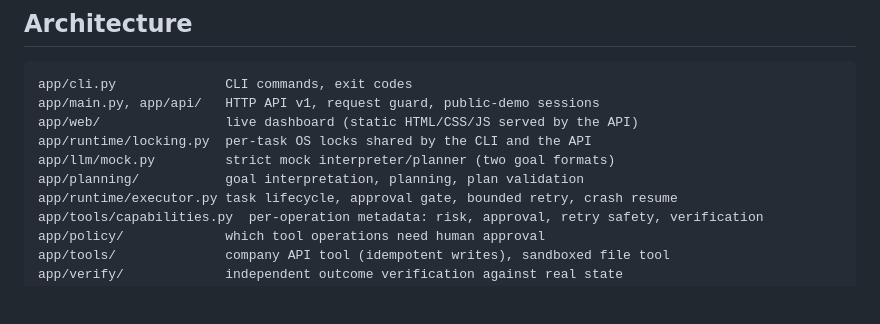
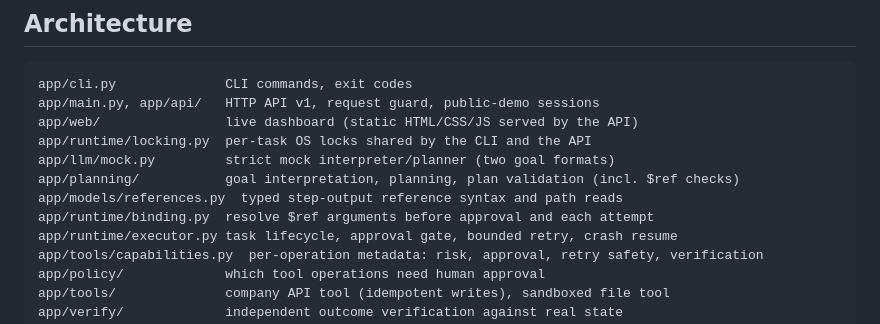
Before and after one commit to nawalkumar/autonomous-ai-employee-runtime, a Markdown page: CONTRIBUTING.md, the part around the change. Drawn GitHub-style; blank space fills up the shorter version.

```diff
--- a/CONTRIBUTING.md
+++ b/CONTRIBUTING.md
@@ -27,7 +27,9 @@ app/main.py, app/api/   HTTP API v1, request guard, public-demo sessions
 app/web/                live dashboard (static HTML/CSS/JS served by the API)
 app/runtime/locking.py  per-task OS locks shared by the CLI and the API
 app/llm/mock.py         strict mock interpreter/planner (two goal formats)
-app/planning/           goal interpretation, planning, plan validation
+app/planning/           goal interpretation, planning, plan validation (incl. $ref checks)
+app/models/references.py  typed step-output reference syntax and path reads
+app/runtime/binding.py  resolve $ref arguments before approval and each attempt
 app/runtime/executor.py task lifecycle, approval gate, bounded retry, crash resume
 app/tools/capabilities.py  per-operation metadata: risk, approval, retry safety, verification
 app/policy/             which tool operations need human approval
```
Also changed, not shown: README.md (+124 -8 lines).
